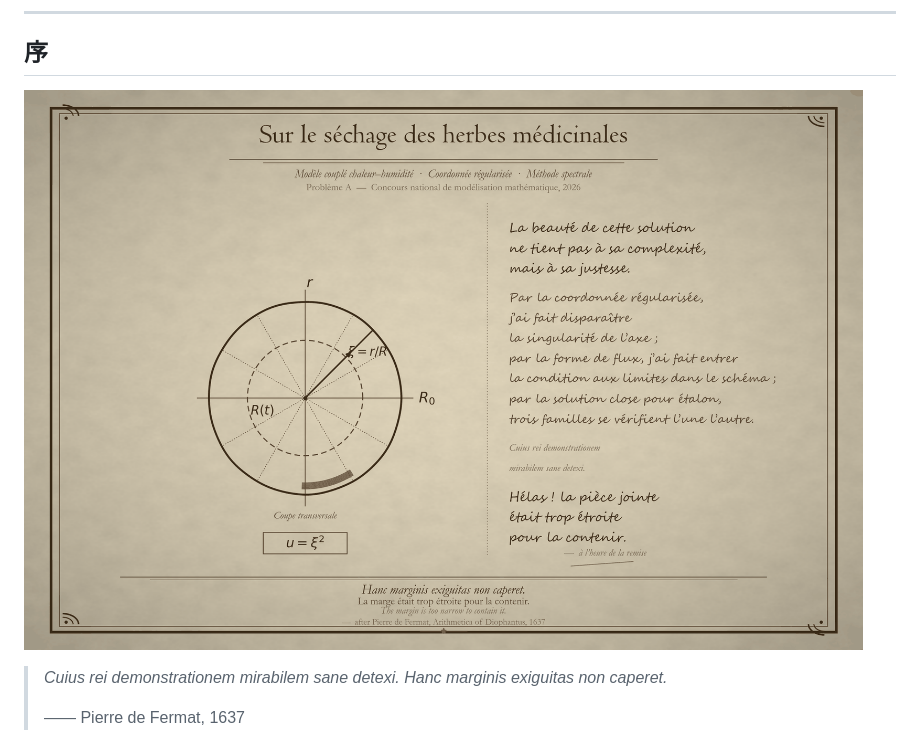
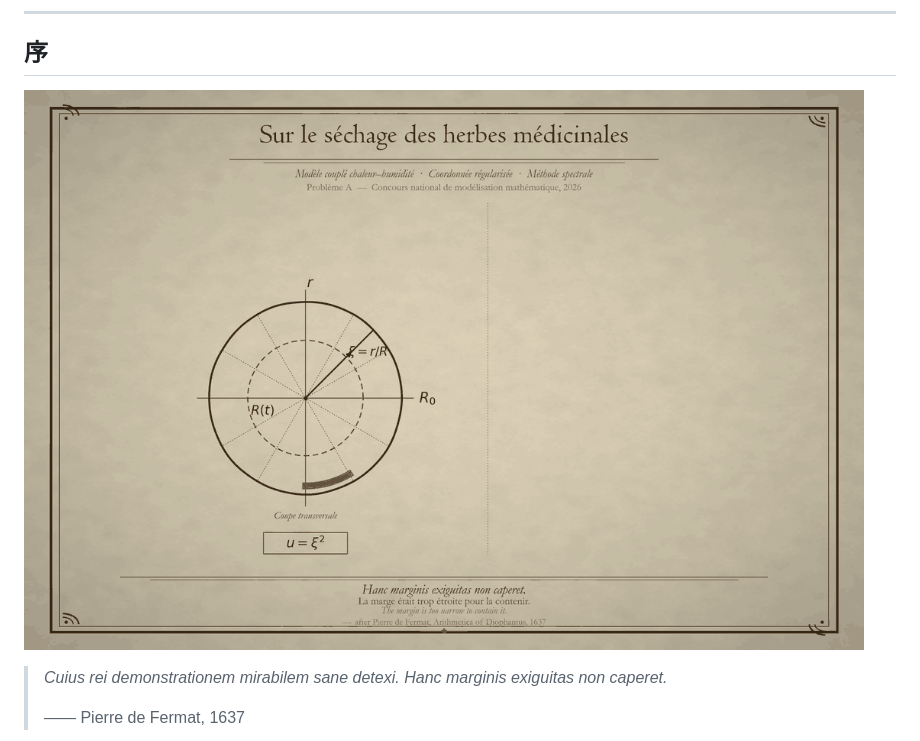
Before and after one commit to attachment-too-large/cumcm-2026-a-attempts-and-thoughts, a Markdown page: README.md, the part around the change. Rendered like a GitHub page; pictures changed too: assets/费马式边注.gif (added), assets/费马式边注.png (deleted).

Commit message:
费马式边注改为手写动画
原来是一张静态 PNG，现改为 GIF：右侧页边的法语边注逐字写出，
一支羽毛笔跟着笔迹移动，写完定格 2.6 秒。

- 底版（羊皮纸、边框、几何作图、拉丁题记）静态不动
- 边注 436 个字符，每帧写 3 个，共 148 帧、9.6 秒
- 1100x733、64 色、396 KB（关键是 disposal=1 才能让帧间差分生效，
  disposal=2 会强制整帧重写，体积会涨到 29 MB）
- 静态 PNG 已删除，PNG 与 GIF 内容重复

```diff
--- a/README.md
+++ b/README.md
@@ -7,7 +7,7 @@
 
 ## 序
 
-![仿费马边注](assets/费马式边注.png)
+![仿费马边注：手写动画](assets/费马式边注.gif)
 
 > *Cuius rei demonstrationem mirabilem sane detexi.*
 > *Hanc marginis exiguitas non caperet.*
```
